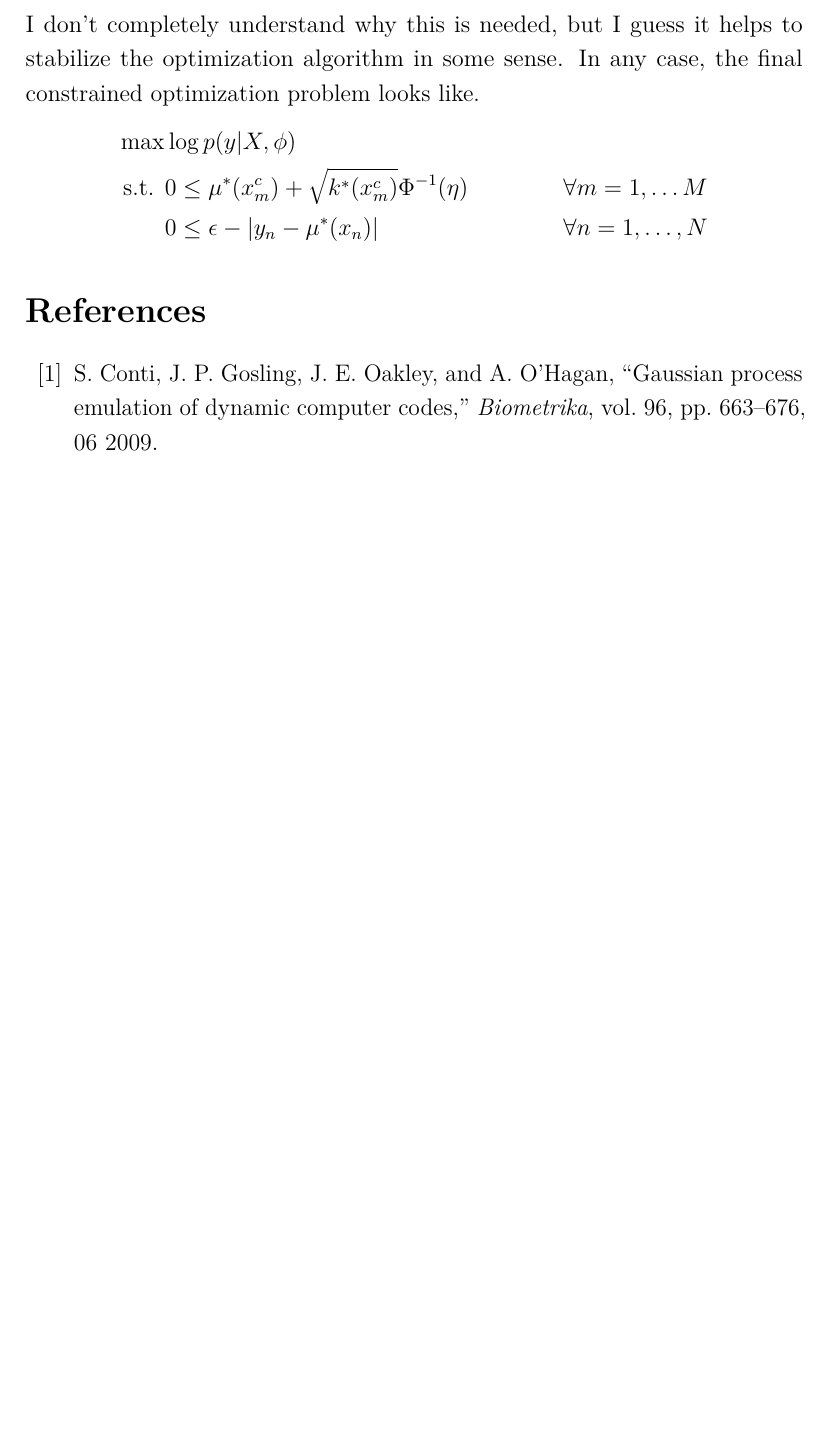
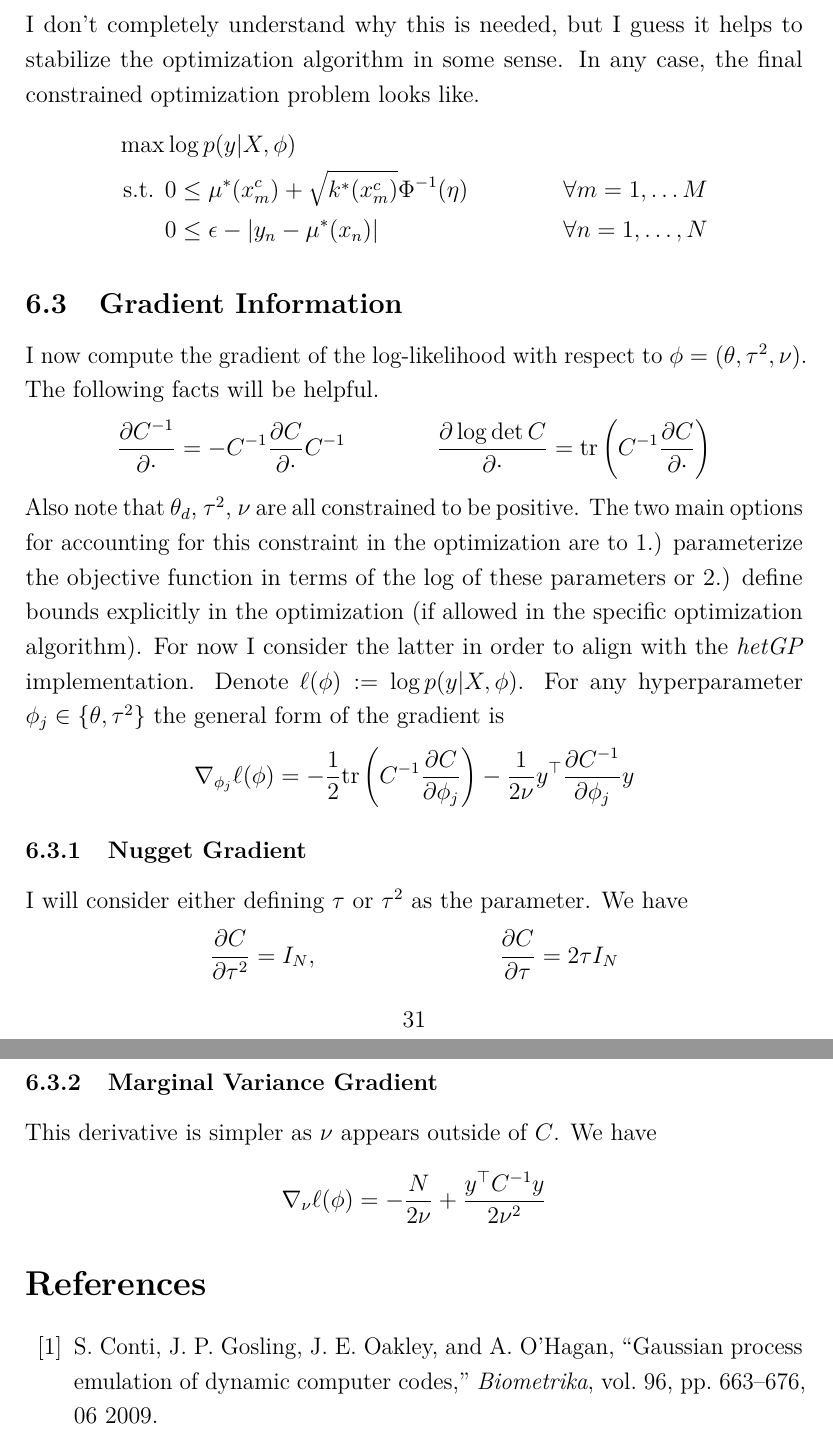
Before and after one commit to arob5/gp-calibration, a LaTeX document (outline_first_paper.tex): part of page 30 of 32 before the commit and two parts of pages 31 and 32 of 34 after it, the two joined at a grey line, cut so that both start at the same text, the shorter picture padded with empty space. Compiled offline with pdfLaTeX.

Commit message:
Progress on GP MLE calculations for nonneg enforced GP.

```diff
--- a/outline_first_paper.tex
+++ b/outline_first_paper.tex
@@ -738,6 +738,29 @@ constrained optimization problem looks like.
 &0 \leq \epsilon - \abs{y_n - \mu^*(x_n)} &&\forall n = 1, \dots, N
 \end{align*}
 
+\subsection{Gradient Information}
+I now compute the gradient of the log-likelihood with respect to $\phi = (\theta, \tau^2, \nu)$. The following facts will be helpful.
+\begin{align*}
+&\frac{\partial C^{-1}}{\partial \cdot} = -C^{-1} \frac{\partial C}{\partial \cdot} C^{-1} && \frac{\partial \log\det C}{\partial \cdot} = \text{tr}\left(C^{-1} \frac{\partial C}{\partial \cdot} \right)
+\end{align*}
+Also note that $\theta_d$, $\tau^2$, $\nu$ are all constrained to be positive. The two main options for accounting for this constraint in the optimization are to 1.) parameterize the
+objective function in terms of the log of these parameters or 2.) define bounds explicitly in the optimization (if allowed in the specific optimization algorithm). For now I consider the
+latter in order to align with the \textit{hetGP} implementation. Denote $\ell(\phi) := \log p(y|X, \phi)$. For any hyperparameter $\phi_j \in \{\theta, \tau^2\}$ the general form of the gradient is
+\begin{align*}
+\nabla_{\phi_j} \ell(\phi) &= -\frac{1}{2} \text{tr}\left(C^{-1} \frac{\partial C}{\partial \phi_j} \right) - \frac{1}{2\nu} y^\top \frac{\partial C^{-1}}{\partial \phi_j} y
+\end{align*}
+
+\subsubsection{Nugget Gradient}
+I will consider either defining $\tau$ or $\tau^2$ as the parameter. We have
+\begin{align*}
+&\frac{\partial C}{\partial \tau^2} = I_N, &&\frac{\partial C}{\partial \tau} = 2\tau I_N
+\end{align*}
+
+\subsubsection{Marginal Variance Gradient}
+This derivative is simpler as $\nu$ appears outside of $C$. We have
+\begin{align*}
+\nabla_{\nu} \ell(\phi) &= -\frac{N}{2\nu} + \frac{y^\top C^{-1} y}{2\nu^2}
+\end{align*}
 
 
 
```
Also changed, not shown: outline_first_paper.tex (6 more changed lines).
